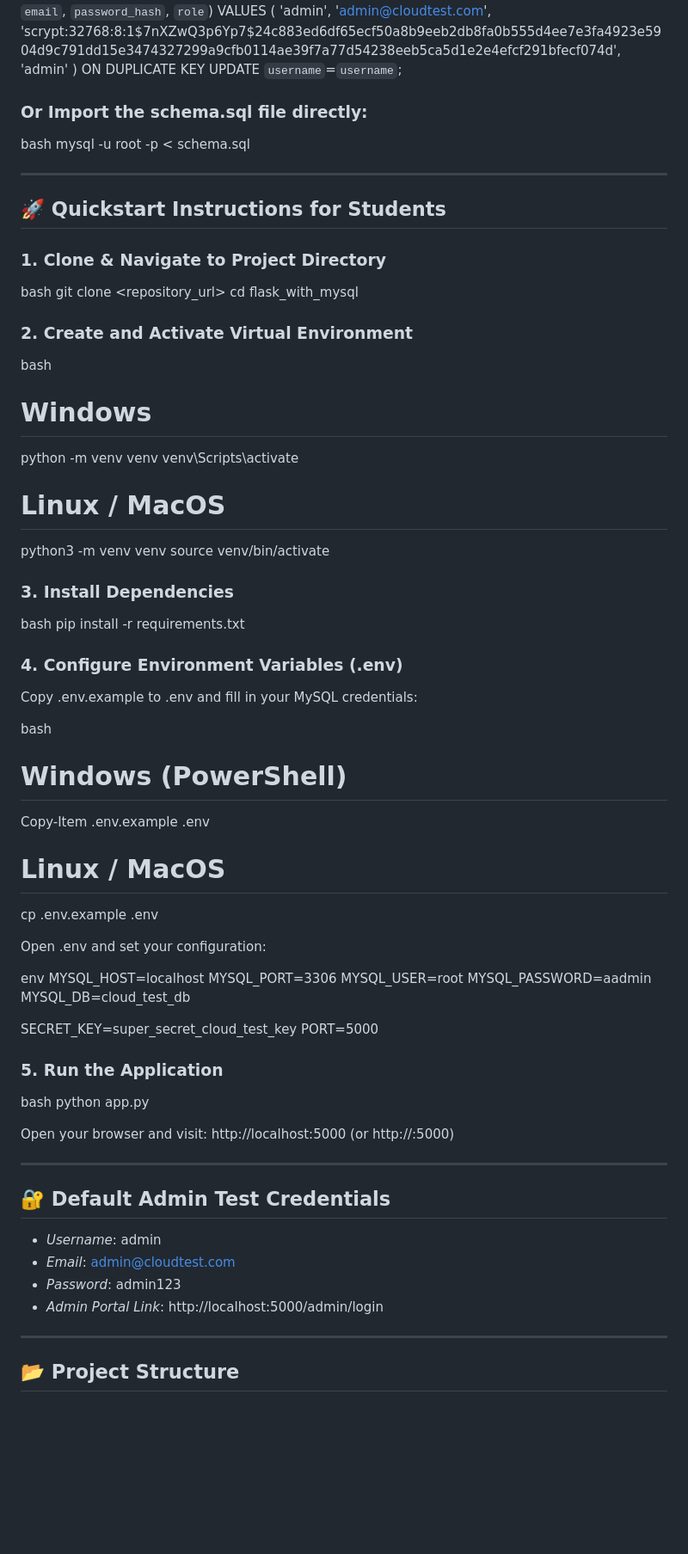
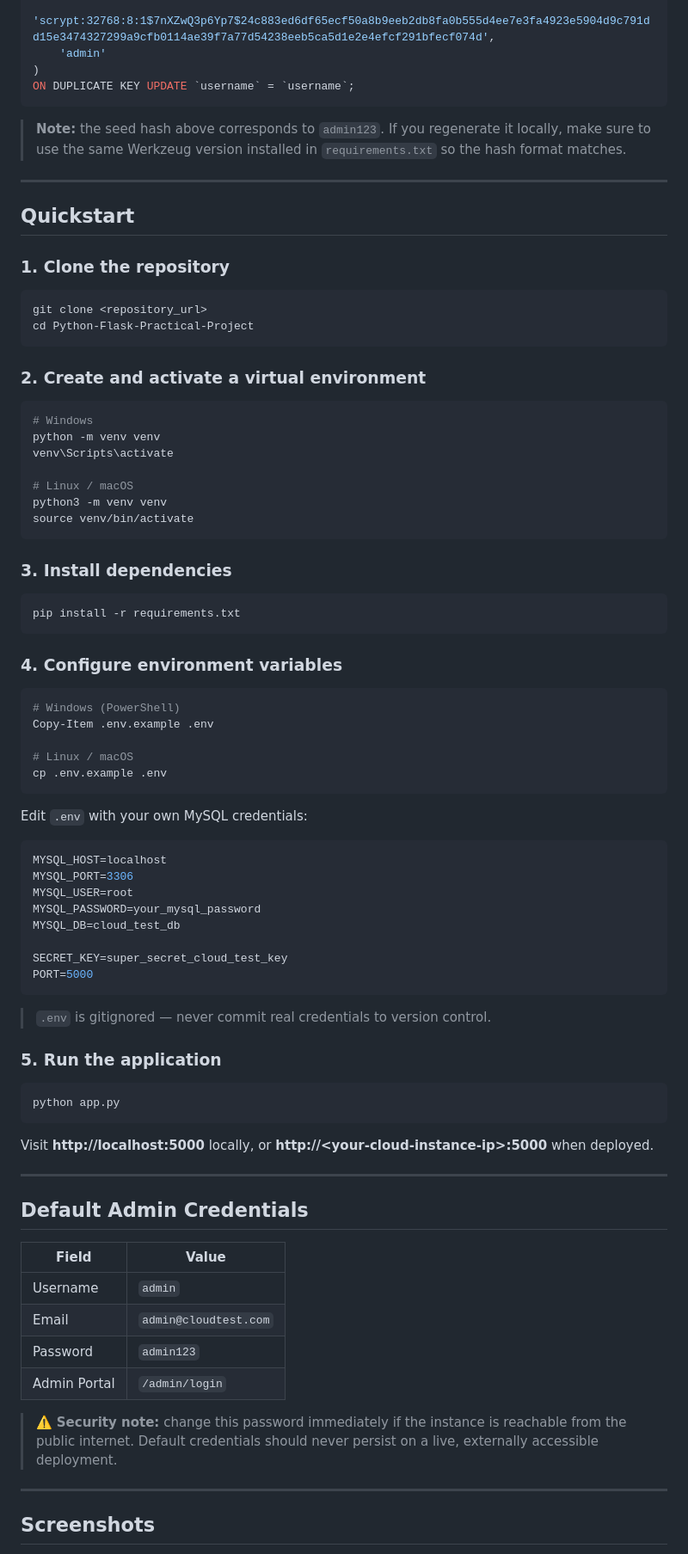
Before and after one commit to adityapandit5552/Python-Flask-Practical-Project, a Markdown page: README.md, the part around one of its changes. Shown at 86% size. Drawn GitHub-style; blank space fills up the shorter version.

````diff
--- a/README.md
+++ b/README.md
@@ -45,87 +82,87 @@ VALUES (
     'scrypt:32768:8:1$7nXZwQ3p6Yp7$24c883ed6df65ecf50a8b9eeb2db8fa0b555d4ee7e3fa4923e5904d9c791dd15e3474327299a9cfb0114ae39f7a77d54238eeb5ca5d1e2e4efcf291bfecf074d',
     'admin'
 )
-ON DUPLICATE KEY UPDATE `username`=`username`;
+ON DUPLICATE KEY UPDATE `username` = `username`;
+```
 
-
-### Or Import the schema.sql file directly:
-
-bash
-mysql -u root -p < schema.sql
-
+> **Note:** the seed hash above corresponds to `admin123`. If you regenerate it locally, make sure to use the same Werkzeug version installed in `requirements.txt` so the hash format matches.
 
 ---
 
-## 🚀 Quickstart Instructions for Students
+## Quickstart
 
-### 1. Clone & Navigate to Project Directory
+### 1. Clone the repository
 
-bash
+```bash
 git clone <repository_url>
-cd flask_with_mysql
+cd Python-Flask-Practical-Project
+```
 
+### 2. Create and activate a virtual environment
 
-### 2. Create and Activate Virtual Environment
-
-bash
+```bash
 # Windows
 python -m venv venv
 venv\Scripts\activate
 
-# Linux / MacOS
+# Linux / macOS
 python3 -m venv venv
 source venv/bin/activate
+```
 
+### 3. Install dependencies
 
-### 3. Install Dependencies
+```bash
+pip install -r requirements.txt
+```
 
-bash
-pip install -r requirements.txt
+### 4. Configure environment variables
 
-
-### 4. Configure Environment Variables (.env)
-
-Copy .env.example to .env and fill in your MySQL credentials:
-
-bash
+```bash
 # Windows (PowerShell)
 Copy-Item .env.example .env
 
-# Linux / MacOS
+# Linux / macOS
 cp .env.example .env
+```
 
+Edit `.env` with your own MySQL credentials:
 
-Open .env and set your configuration:
-
-env
+```env
 MYSQL_HOST=localhost
 MYSQL_PORT=3306
 MYSQL_USER=root
-MYSQL_PASSWORD=aadmin
+MYSQL_PASSWORD=your_mysql_password
 MYSQL_DB=cloud_test_db
 
 SECRET_KEY=super_secret_cloud_test_key
 PORT=5000
+```
 
+> `.env` is gitignored — never commit real credentials to version control.
 
-### 5. Run the Application
+### 5. Run the application
 
-bash
+```bash
 python app.py
+```
 
-
-Open your browser and visit: http://localhost:5000 (or http://<your-cloud-instance-ip>:5000)
+Visit **http://localhost:5000** locally, or **http://\<your-cloud-instance-ip\>:5000** when deployed.
 
 ---
 
-## 🔐 Default Admin Test Credentials
+## Default Admin Credentials
 
-- *Username*: admin
-- *Email*: admin@cloudtest.com
-- *Password*: admin123
-- *Admin Portal Link*: http://localhost:5000/admin/login
+| Field | Value |
+|---|---|
+| Username | `admin` |
+| Email | `admin@cloudtest.com` |
+| Password | `admin123` |
+| Admin Portal | `/admin/login` |
+
+> ⚠️ **Security note:** change this password immediately if the instance is reachable from the public internet. Default credentials should never persist on a live, externally accessible deployment.
 
 ---
 
-## 📂 Project Structure
+## Screenshots
 
````
Also changed, not shown: other parts of README.md (+74 -94 lines).
